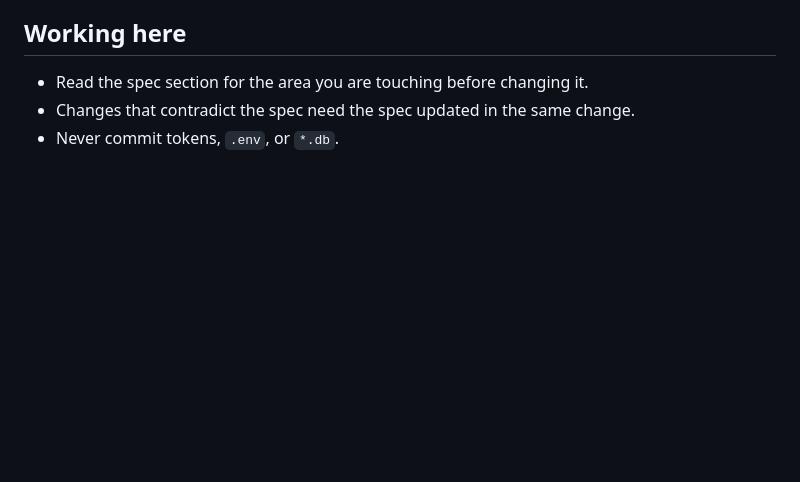
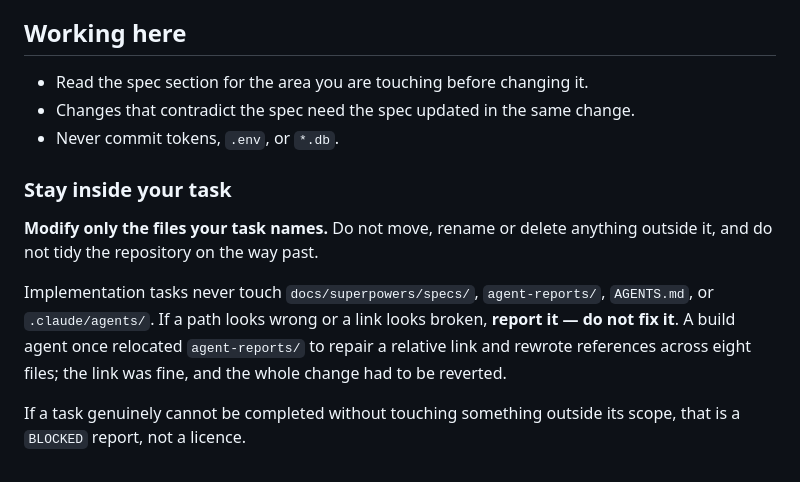
Before and after one commit to patricknitschke1/chess-server, a Markdown page: AGENTS.md, the part around the change. Drawn GitHub-style; blank space fills up the shorter version.

Commit message:
Add stay-in-your-task guardrail to AGENTS.md

```diff
--- a/AGENTS.md
+++ b/AGENTS.md
@@ -92,3 +92,11 @@ The orchestrator's checks at step 3: every §-level requirement in the design sp
 - Read the spec section for the area you are touching before changing it.
 - Changes that contradict the spec need the spec updated in the same change.
 - Never commit tokens, `.env`, or `*.db`.
+
+### Stay inside your task
+
+**Modify only the files your task names.** Do not move, rename or delete anything outside it, and do not tidy the repository on the way past.
+
+Implementation tasks never touch `docs/superpowers/specs/`, `agent-reports/`, `AGENTS.md`, or `.claude/agents/`. If a path looks wrong or a link looks broken, **report it — do not fix it**. A build agent once relocated `agent-reports/` to repair a relative link and rewrote references across eight files; the link was fine, and the whole change had to be reverted.
+
+If a task genuinely cannot be completed without touching something outside its scope, that is a `BLOCKED` report, not a licence.
```
